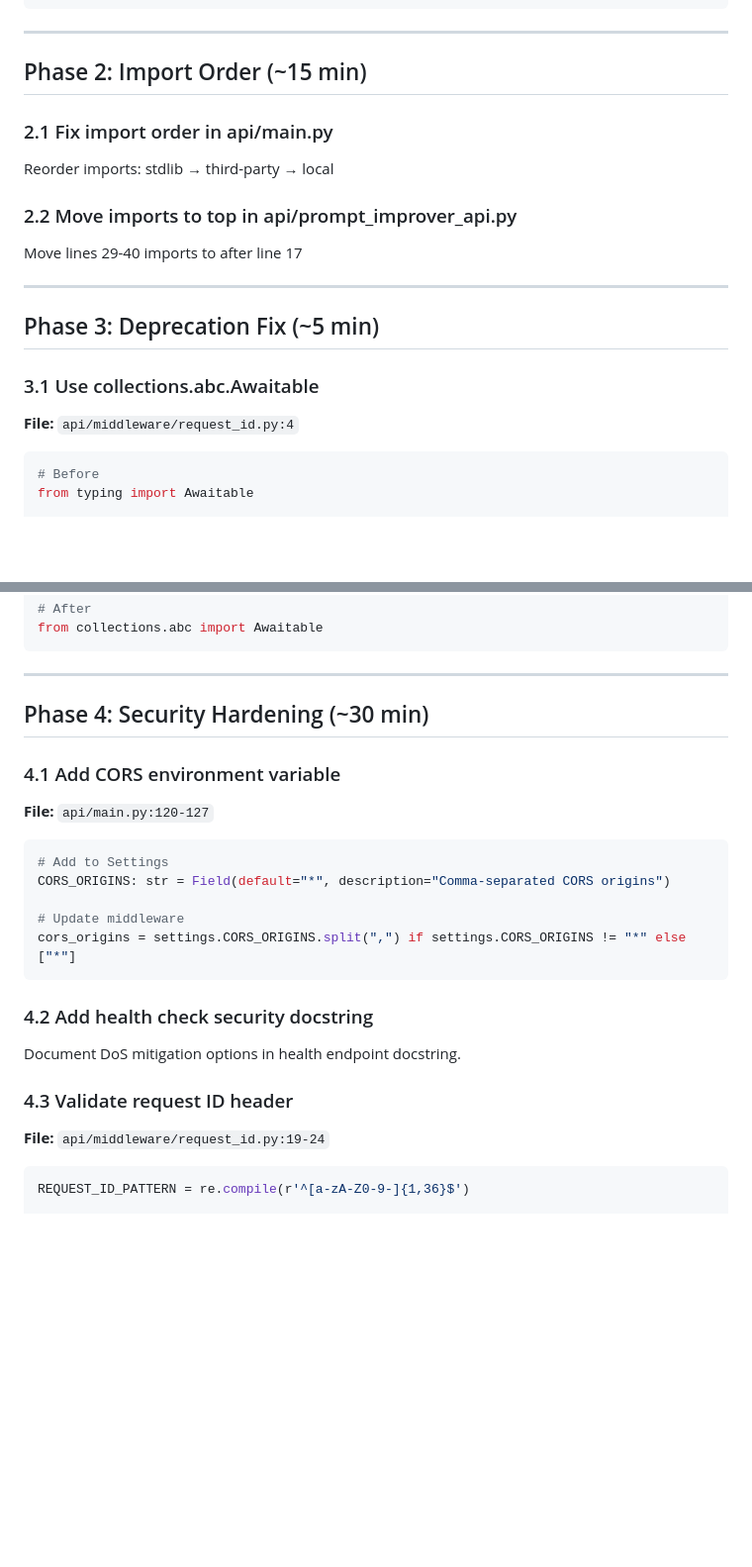
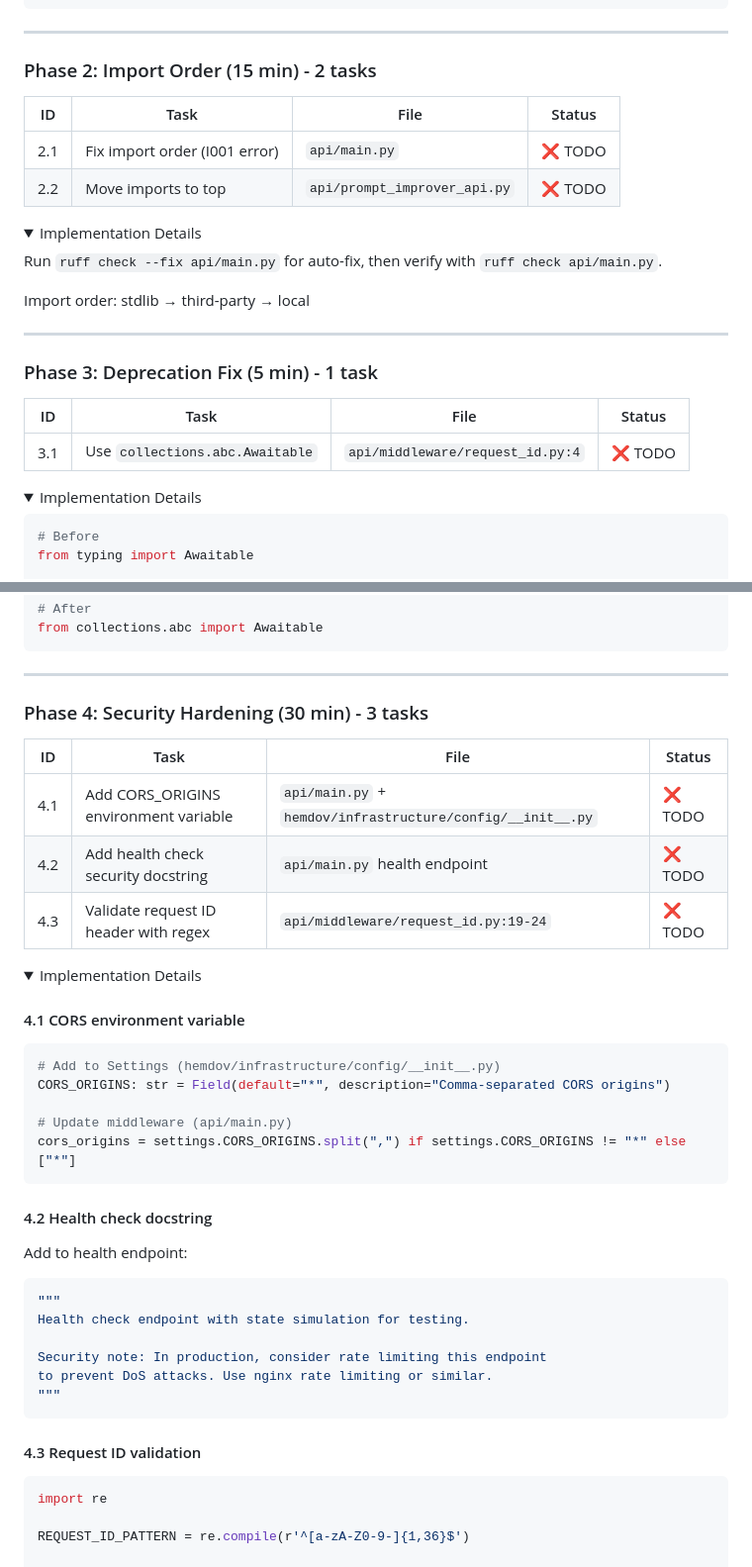
Before and after one commit to fegome90-cmd/prompt_raycast_ext, a Markdown page: docs/plans/2026-02-21-code-review-fixes-plan.md, 2 parts joined by grey strips. Shown at 99% size. Rendered like a GitHub page; folded sections open; blank space fills up the shorter version.

````diff
--- a/docs/plans/2026-02-21-code-review-fixes-plan.md
+++ b/docs/plans/2026-02-21-code-review-fixes-plan.md
@@ -77,20 +78,31 @@ except asyncio.TimeoutError:
 
 ---
 
-## Phase 2: Import Order (~15 min)
+### Phase 2: Import Order (15 min) - 2 tasks
 
-### 2.1 Fix import order in api/main.py
-Reorder imports: stdlib → third-party → local
+| ID | Task | File | Status |
+|----|------|------|--------|
+| 2.1 | Fix import order (I001 error) | `api/main.py` | ❌ TODO |
+| 2.2 | Move imports to top | `api/prompt_improver_api.py` | ❌ TODO |
 
-### 2.2 Move imports to top in api/prompt_improver_api.py
-Move lines 29-40 imports to after line 17
+<details>
+<summary>Implementation Details</summary>
+
+Run `ruff check --fix api/main.py` for auto-fix, then verify with `ruff check api/main.py`.
+
+Import order: stdlib → third-party → local
+</details>
 
 ---
 
-## Phase 3: Deprecation Fix (~5 min)
+### Phase 3: Deprecation Fix (5 min) - 1 task
 
-### 3.1 Use collections.abc.Awaitable
-**File:** `api/middleware/request_id.py:4`
+| ID | Task | File | Status |
+|----|------|------|--------|
+| 3.1 | Use `collections.abc.Awaitable` | `api/middleware/request_id.py:4` | ❌ TODO |
+
+<details>
+<summary>Implementation Details</summary>
 
 ```python
 # Before
@@ -102,26 +115,41 @@ from collections.abc import Awaitable
 
 ---
 
-## Phase 4: Security Hardening (~30 min)
+### Phase 4: Security Hardening (30 min) - 3 tasks
 
-### 4.1 Add CORS environment variable
-**File:** `api/main.py:120-127`
+| ID | Task | File | Status |
+|----|------|------|--------|
+| 4.1 | Add CORS_ORIGINS environment variable | `api/main.py` + `hemdov/infrastructure/config/__init__.py` | ❌ TODO |
+| 4.2 | Add health check security docstring | `api/main.py` health endpoint | ❌ TODO |
+| 4.3 | Validate request ID header with regex | `api/middleware/request_id.py:19-24` | ❌ TODO |
 
+<details>
+<summary>Implementation Details</summary>
+
+#### 4.1 CORS environment variable
 ```python
-# Add to Settings
+# Add to Settings (hemdov/infrastructure/config/__init__.py)
 CORS_ORIGINS: str = Field(default="*", description="Comma-separated CORS origins")
 
-# Update middleware
+# Update middleware (api/main.py)
 cors_origins = settings.CORS_ORIGINS.split(",") if settings.CORS_ORIGINS != "*" else ["*"]
 ```
 
-### 4.2 Add health check security docstring
-Document DoS mitigation options in health endpoint docstring.
+#### 4.2 Health check docstring
+Add to health endpoint:
+```python
+"""
+Health check endpoint with state simulation for testing.
 
-### 4.3 Validate request ID header
-**File:** `api/middleware/request_id.py:19-24`
+Security note: In production, consider rate limiting this endpoint
+to prevent DoS attacks. Use nginx rate limiting or similar.
+"""
+```
 
+#### 4.3 Request ID validation
 ```python
+import re
+
 REQUEST_ID_PATTERN = re.compile(r'^[a-zA-Z0-9-]{1,36}$')
 
 client_id = request.headers.get("X-Request-ID")
````
Also changed, not shown: other parts of docs/plans/2026-02-21-code-review-fixes-plan.md (+98 -63 lines).
